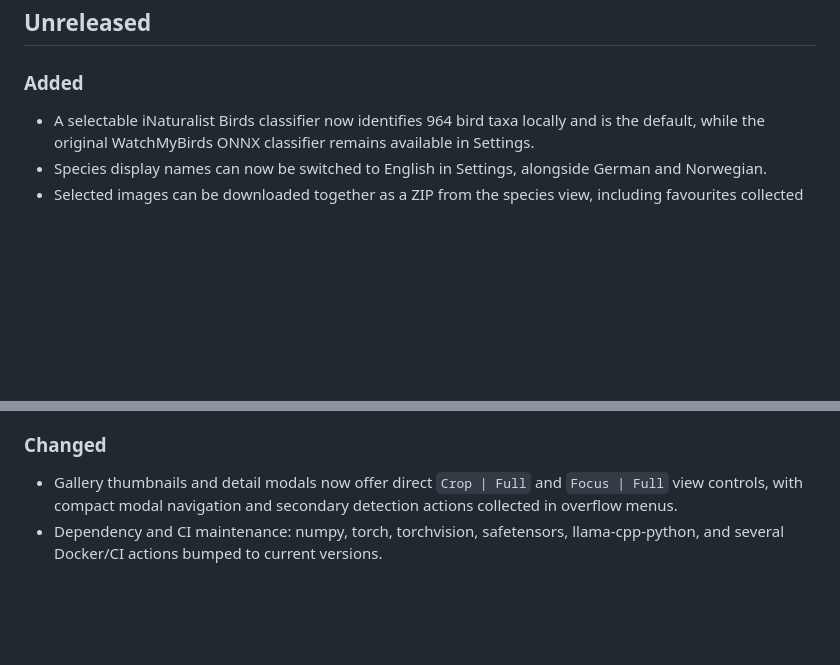
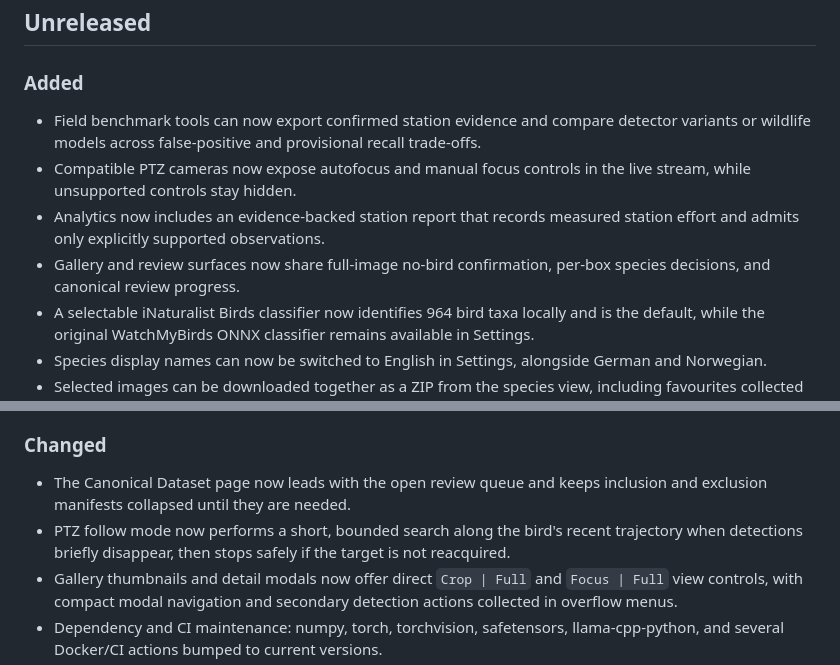
Before and after one commit to arminfabritzek/WatchMyBirds, a Markdown page: CHANGELOG.md, 2 parts joined by grey strips. Rendered like a GitHub page; blank space fills up the shorter version.

Commit message:
docs: update unreleased changelog

```diff
--- a/CHANGELOG.md
+++ b/CHANGELOG.md
@@ -4,6 +4,15 @@
 
 ### Added
 
+- Field benchmark tools can now export confirmed station evidence and compare
+  detector variants or wildlife models across false-positive and provisional
+  recall trade-offs.
+- Compatible PTZ cameras now expose autofocus and manual focus controls in the
+  live stream, while unsupported controls stay hidden.
+- Analytics now includes an evidence-backed station report that records
+  measured station effort and admits only explicitly supported observations.
+- Gallery and review surfaces now share full-image no-bird confirmation,
+  per-box species decisions, and canonical review progress.
 - A selectable iNaturalist Birds classifier now identifies 964 bird taxa
   locally and is the default, while the original WatchMyBirds ONNX classifier
   remains available in Settings.
@@ -34,6 +43,11 @@
 
 ### Changed
 
+- The Canonical Dataset page now leads with the open review queue and keeps
+  inclusion and exclusion manifests collapsed until they are needed.
+- PTZ follow mode now performs a short, bounded search along the bird's recent
+  trajectory when detections briefly disappear, then stops safely if the target
+  is not reacquired.
 - Gallery thumbnails and detail modals now offer direct `Crop | Full` and
   `Focus | Full` view controls, with compact modal navigation and secondary
   detection actions collected in overflow menus.
```
